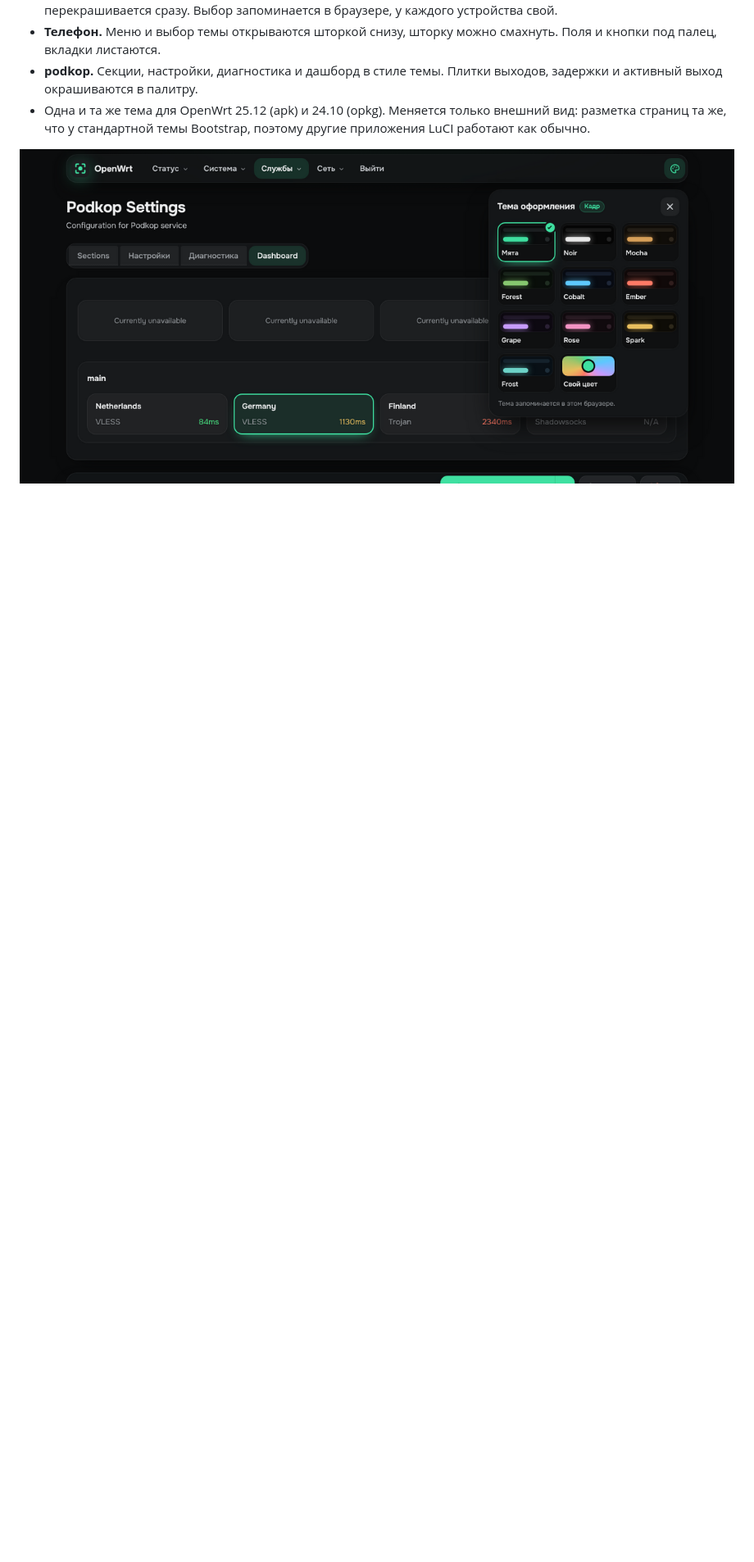
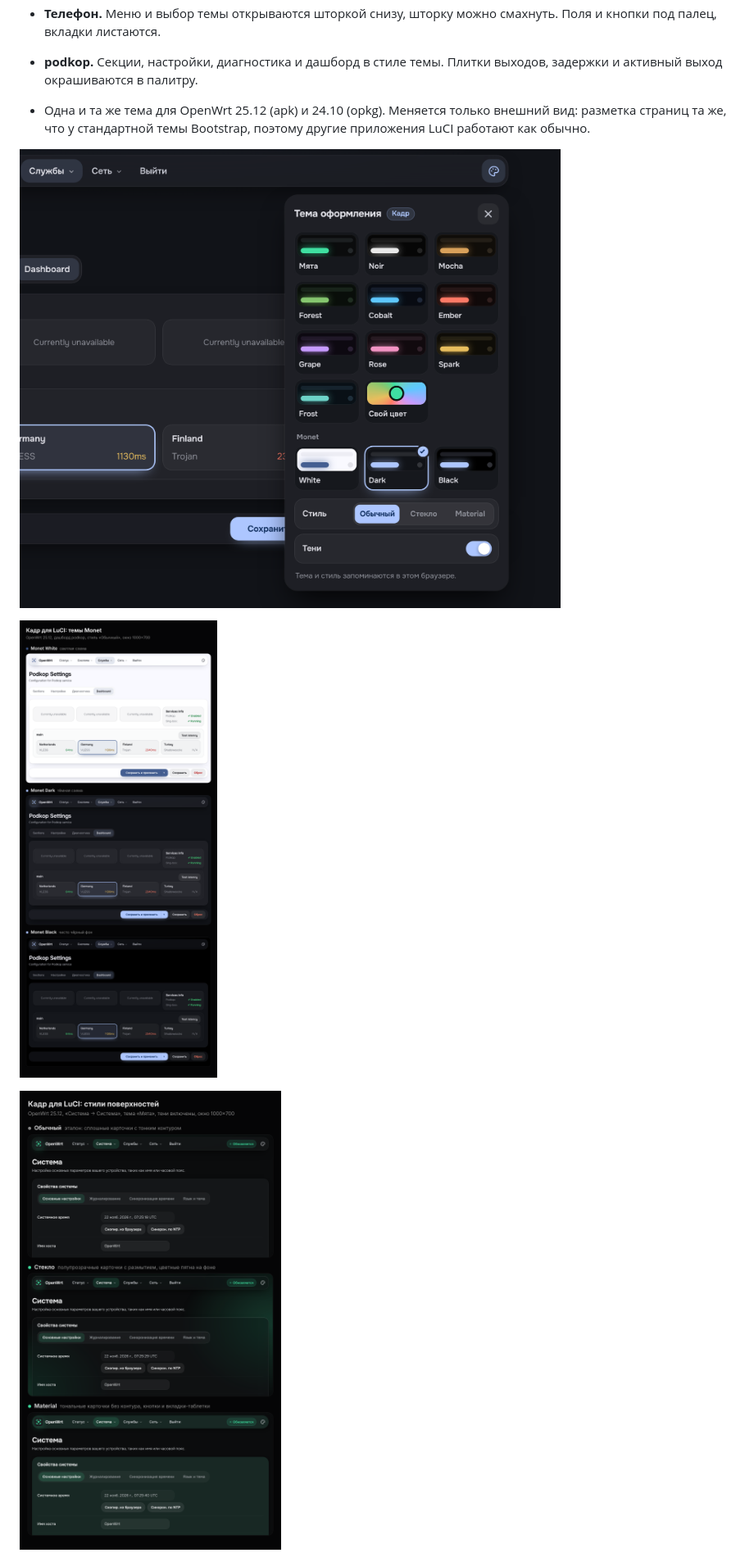
Before and after one commit to splithillz/one, a Markdown page: luci-theme-kadr/README.md, the part around one of its changes. Shown at 82% size. Drawn GitHub-style; pictures changed too: luci-theme-kadr/docs/monet.png (added), luci-theme-kadr/docs/palette.png, luci-theme-kadr/docs/styles.png (added); blank space fills up the shorter version.

```diff
--- a/luci-theme-kadr/README.md
+++ b/luci-theme-kadr/README.md
@@ -15,7 +22,11 @@
 - **podkop.** Секции, настройки, диагностика и дашборд в стиле темы. Плитки выходов, задержки и активный выход окрашиваются в палитру.
 - Одна и та же тема для OpenWrt 25.12 (apk) и 24.10 (opkg). Меняется только внешний вид: разметка страниц та же, что у стандартной темы Bootstrap, поэтому другие приложения LuCI работают как обычно.
 
-![Выбор темы](docs/palette.png)
+![Выбор темы, стиля и теней](docs/palette.png)
+
+![Темы Monet: White, Dark, Black](docs/monet.png)
+
+![Стили: Обычный, Стекло, Material](docs/styles.png)
 
 ![Палитры: Cobalt, Ember, Grape, Noir](docs/themes.png)
 
```
Also changed, not shown: other parts of luci-theme-kadr/README.md (+38 -9 lines), 11 other files.
